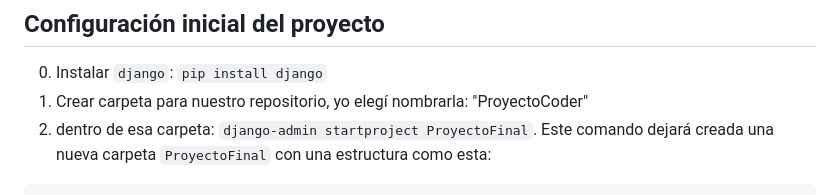
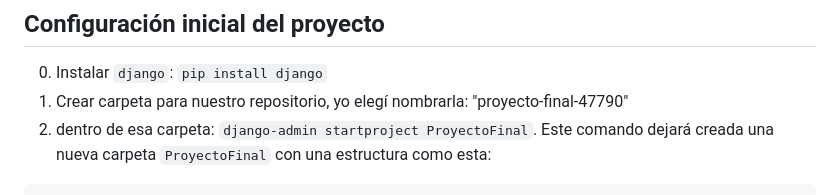
Before and after one commit to mbarraco/proyecto-final-47790, a Markdown page: README.md, the part around the change. Drawn GitHub-style.

````diff
--- a/README.md
+++ b/README.md
@@ -3,7 +3,7 @@
 ## Configuración inicial del proyecto
 
 0. Instalar `django`:  `pip install django`
-1. Crear carpeta para nuestro repositorio, yo elegí nombrarla: "ProyectoCoder"
+1. Crear carpeta para nuestro repositorio, yo elegí nombrarla: "proyecto-final-47790"
 2. dentro de esa carpeta: `django-admin startproject ProyectoFinal`. Este comando dejará creada una nueva carpeta `ProyectoFinal` con una
 estructura como esta:
 ```bash
````
